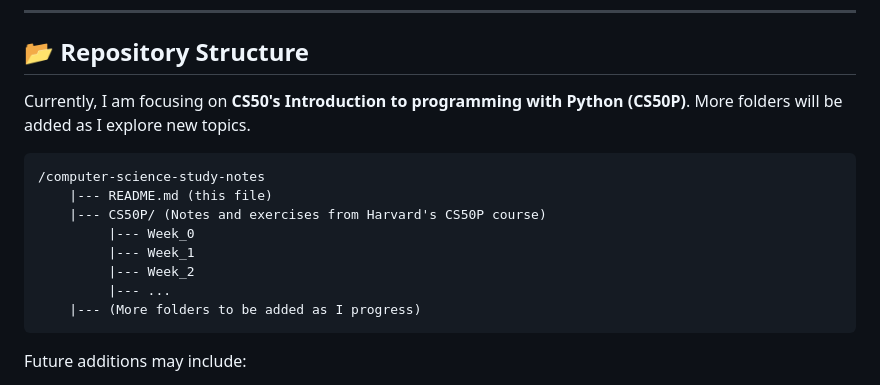
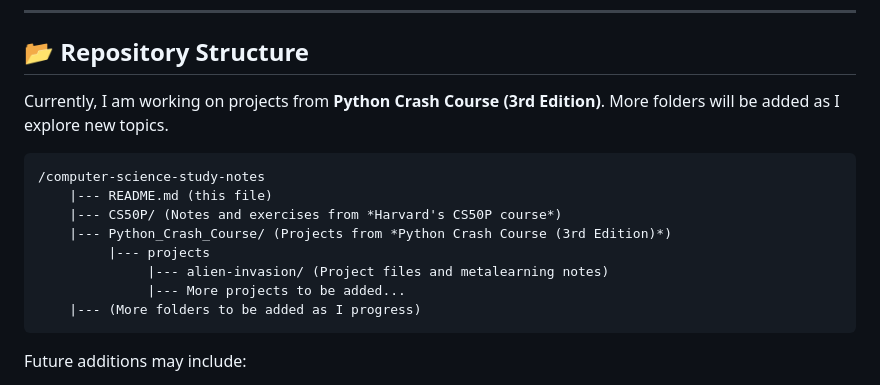
Before and after one commit to guoming-dev/computer-science-study-notes, a Markdown page: README.md, the part around the change. Rendered like a GitHub page.

Commit message:
Updated README to include Python Crash Course projects

````diff
--- a/README.md
+++ b/README.md
@@ -31,16 +31,16 @@ Each folder represents a **different learning resource** I’m using (e.g., CS50
 
 ## 📂 Repository Structure
 
-Currently, I am focusing on **CS50's Introduction to programming with Python (CS50P)**. More folders will be added as I explore new topics.
+Currently, I am working on projects from **Python Crash Course (3rd Edition)**. More folders will be added as I explore new topics.
 
-```
+```markdown
 /computer-science-study-notes
     |--- README.md (this file)
-    |--- CS50P/ (Notes and exercises from Harvard's CS50P course)
-         |--- Week_0
-         |--- Week_1
-         |--- Week_2
-         |--- ...
+    |--- CS50P/ (Notes and exercises from *Harvard's CS50P course*)
+    |--- Python_Crash_Course/ (Projects from *Python Crash Course (3rd Edition)*)
+         |--- projects
+              |--- alien-invasion/ (Project files and metalearning notes)
+              |--- More projects to be added...
     |--- (More folders to be added as I progress)
 ```
 
````
